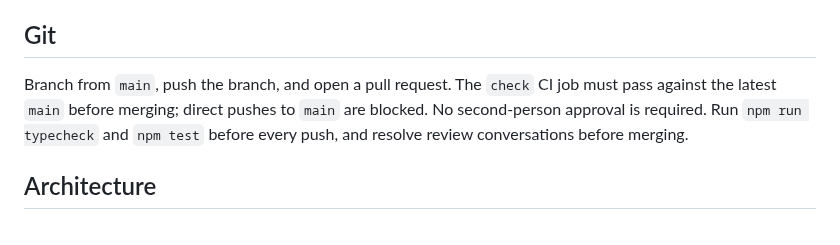
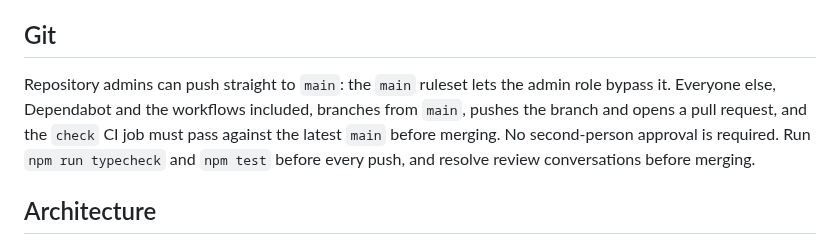
Before and after one commit to RoniRachmani/health-records-export-for-maccabi, a Markdown page: CLAUDE.md, the part around the change. Drawn GitHub-style.

Commit message:
Say in CLAUDE.md that admins push straight to main
The main ruleset now lets the repository admin role bypass it, so an admin's
push to main goes through; everyone else still uses a pull request and the
check job.

Co-Authored-By: Claude Opus 5.5 <noreply@anthropic.com>

```diff
--- a/CLAUDE.md
+++ b/CLAUDE.md
@@ -60,8 +60,9 @@ on `main` first. It tags `v<version>`, uploads the packaged ZIP to a draft, then
 
 ## Git
 
-Branch from `main`, push the branch, and open a pull request. The `check` CI job must pass against the
-latest `main` before merging; direct pushes to `main` are blocked. No second-person approval is required.
+Repository admins can push straight to `main`: the `main` ruleset lets the admin role bypass it. Everyone
+else, Dependabot and the workflows included, branches from `main`, pushes the branch and opens a pull request,
+and the `check` CI job must pass against the latest `main` before merging. No second-person approval is required.
 Run `npm run typecheck` and `npm test` before every push, and resolve review conversations before merging.
 
 ## Architecture
```
